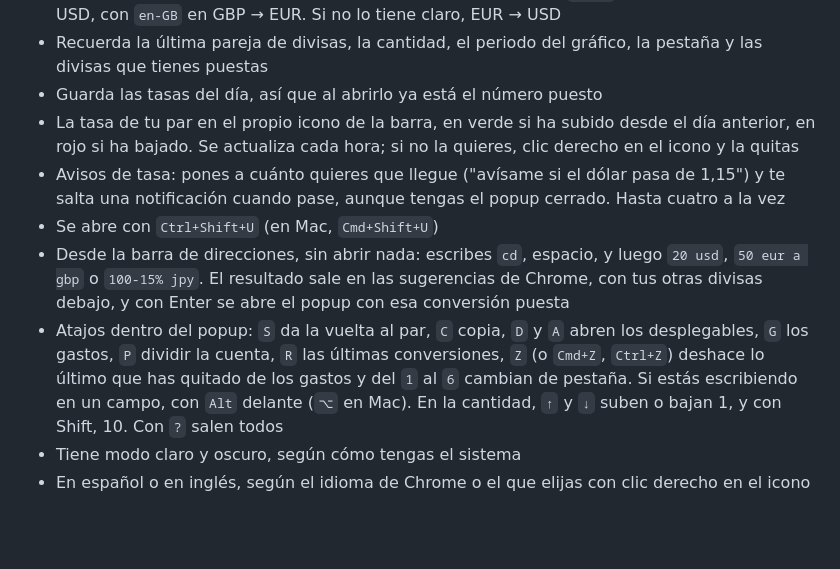
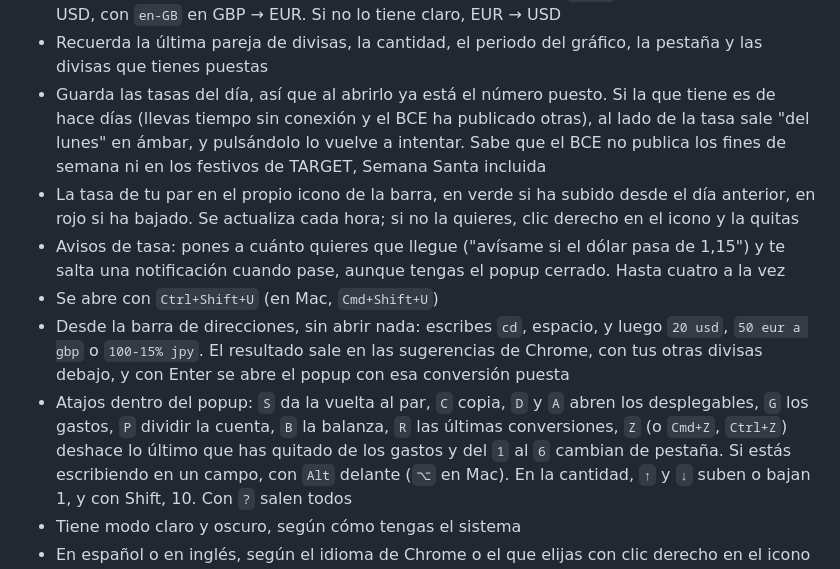
Before and after one commit to SergioCayetano232/ConversorDivisas, a Markdown page: README.md, the part around one of its changes. Rendered like a GitHub page; blank space fills up the shorter version.

```diff
--- a/README.md
+++ b/README.md
@@ -121,7 +144,11 @@ que necesitaba una conversión rápida. Ahora es un clic en la barra del navegad
   en MXN → USD, con `en-GB` en GBP → EUR. Si no lo tiene claro, EUR → USD
 - Recuerda la última pareja de divisas, la cantidad, el periodo del gráfico,
   la pestaña y las divisas que tienes puestas
-- Guarda las tasas del día, así que al abrirlo ya está el número puesto
+- Guarda las tasas del día, así que al abrirlo ya está el número puesto. Si
+  la que tiene es de hace días (llevas tiempo sin conexión y el BCE ha
+  publicado otras), al lado de la tasa sale "del lunes" en ámbar, y pulsándolo
+  lo vuelve a intentar. Sabe que el BCE no publica los fines de semana ni en
+  los festivos de TARGET, Semana Santa incluida
 - La tasa de tu par en el propio icono de la barra, en verde si ha subido desde
   el día anterior, en rojo si ha bajado. Se actualiza cada hora; si no la
   quieres, clic derecho en el icono y la quitas
@@ -134,7 +161,7 @@ que necesitaba una conversión rápida. Ahora es un clic en la barra del navegad
   sugerencias de Chrome, con tus otras divisas debajo, y con Enter se abre el
   popup con esa conversión puesta
 - Atajos dentro del popup: `S` da la vuelta al par, `C` copia, `D` y `A` abren
-  los desplegables, `G` los gastos, `P` dividir la cuenta, `R` las últimas conversiones, `Z` (o `Cmd+Z`, `Ctrl+Z`) deshace lo último que
+  los desplegables, `G` los gastos, `P` dividir la cuenta, `B` la balanza, `R` las últimas conversiones, `Z` (o `Cmd+Z`, `Ctrl+Z`) deshace lo último que
   has quitado de los gastos y del `1` al `6` cambian de pestaña. Si estás escribiendo en
   un campo, con `Alt` delante (`⌥` en Mac). En la cantidad, `↑` y `↓` suben o
   bajan 1, y con Shift, 10. Con `?` salen todos
```
Also changed, not shown: other parts of README.md (+25 -2 lines).
